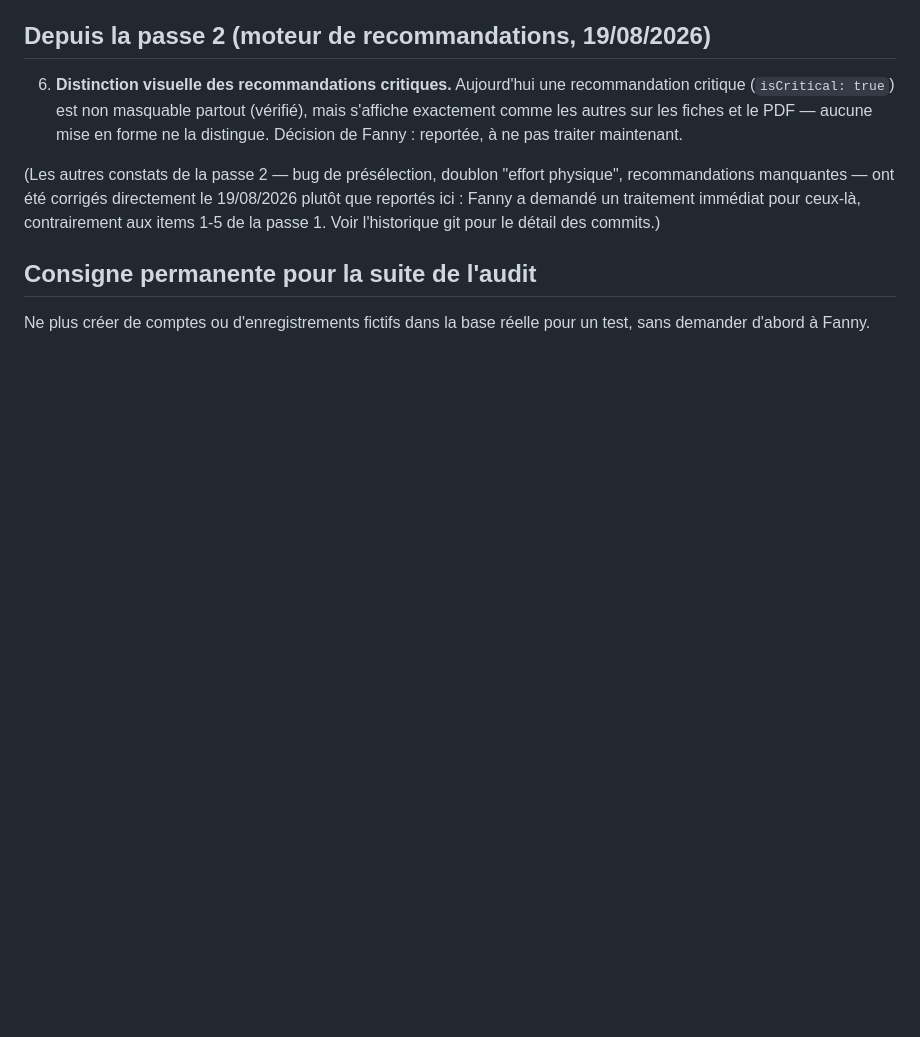
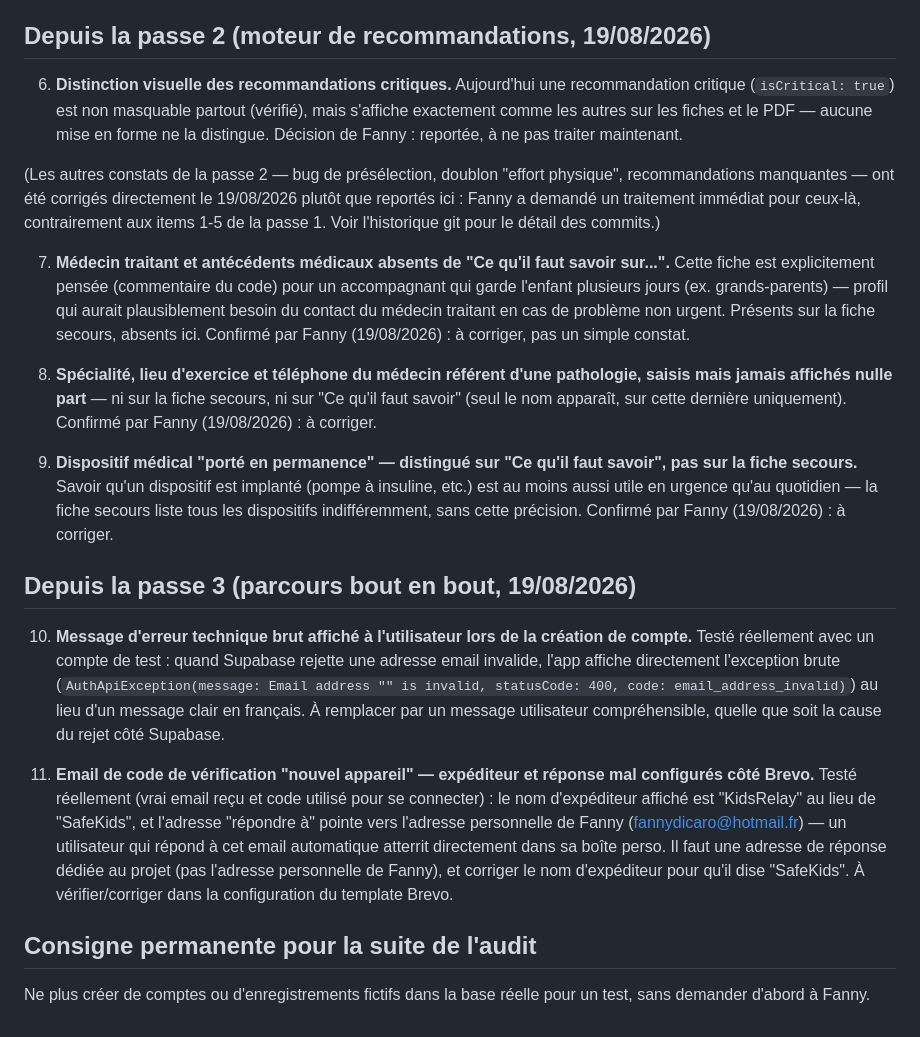
Before and after one commit to fanimpact/safekids, a Markdown page: docs/audits/corrections_a_faire.md, the part around the change. GitHub-like rendering; blank space fills up the shorter version.

Commit message:
SafeKids - audit : incoherences §4 confirmees a corriger, 2 trouvailles passe 3, checklist mobile a tester plus tard
Co-Authored-By: Claude Sonnet 5 <noreply@anthropic.com>

```diff
--- a/docs/audits/corrections_a_faire.md
+++ b/docs/audits/corrections_a_faire.md
@@ -62,6 +62,49 @@ directement le 19/08/2026 plutôt que reportés ici : Fanny a demandé un
 traitement immédiat pour ceux-là, contrairement aux items 1-5 de la
 passe 1. Voir l'historique git pour le détail des commits.)
 
+7. **Médecin traitant et antécédents médicaux absents de "Ce qu'il faut
+   savoir sur...".** Cette fiche est explicitement pensée (commentaire
+   du code) pour un accompagnant qui garde l'enfant plusieurs jours
+   (ex. grands-parents) — profil qui aurait plausiblement besoin du
+   contact du médecin traitant en cas de problème non urgent. Présents
+   sur la fiche secours, absents ici. Confirmé par Fanny (19/08/2026) :
+   à corriger, pas un simple constat.
+
+8. **Spécialité, lieu d'exercice et téléphone du médecin référent d'une
+   pathologie, saisis mais jamais affichés nulle part** — ni sur la
+   fiche secours, ni sur "Ce qu'il faut savoir" (seul le nom apparaît,
+   sur cette dernière uniquement). Confirmé par Fanny (19/08/2026) : à
+   corriger.
+
+9. **Dispositif médical "porté en permanence" — distingué sur "Ce
+   qu'il faut savoir", pas sur la fiche secours.** Savoir qu'un
+   dispositif est implanté (pompe à insuline, etc.) est au moins aussi
+   utile en urgence qu'au quotidien — la fiche secours liste tous les
+   dispositifs indifféremment, sans cette précision. Confirmé par
+   Fanny (19/08/2026) : à corriger.
+
+## Depuis la passe 3 (parcours bout en bout, 19/08/2026)
+
+10. **Message d'erreur technique brut affiché à l'utilisateur lors de
+    la création de compte.** Testé réellement avec un compte de test :
+    quand Supabase rejette une adresse email invalide, l'app affiche
+    directement l'exception brute
+    (`AuthApiException(message: Email address "" is invalid,
+    statusCode: 400, code: email_address_invalid)`) au lieu d'un
+    message clair en français. À remplacer par un message utilisateur
+    compréhensible, quelle que soit la cause du rejet côté Supabase.
+
+11. **Email de code de vérification "nouvel appareil" — expéditeur et
+    réponse mal configurés côté Brevo.** Testé réellement (vrai email
+    reçu et code utilisé pour se connecter) : le nom d'expéditeur
+    affiché est "KidsRelay" au lieu de "SafeKids", et l'adresse
+    "répondre à" pointe vers l'adresse personnelle de Fanny
+    (fannydicaro@hotmail.fr) — un utilisateur qui répond à cet email
+    automatique atterrit directement dans sa boîte perso. Il faut une
+    adresse de réponse dédiée au projet (pas l'adresse personnelle de
+    Fanny), et corriger le nom d'expéditeur pour qu'il dise "SafeKids".
+    À vérifier/corriger dans la configuration du template Brevo.
+
 ## Consigne permanente pour la suite de l'audit
 
 Ne plus créer de comptes ou d'enregistrements fictifs dans la base
```
Also changed, not shown: docs/audits/2026-08-19-passe-3-a-verifier-sur-mobile.md (added, +86 -0 lines).
